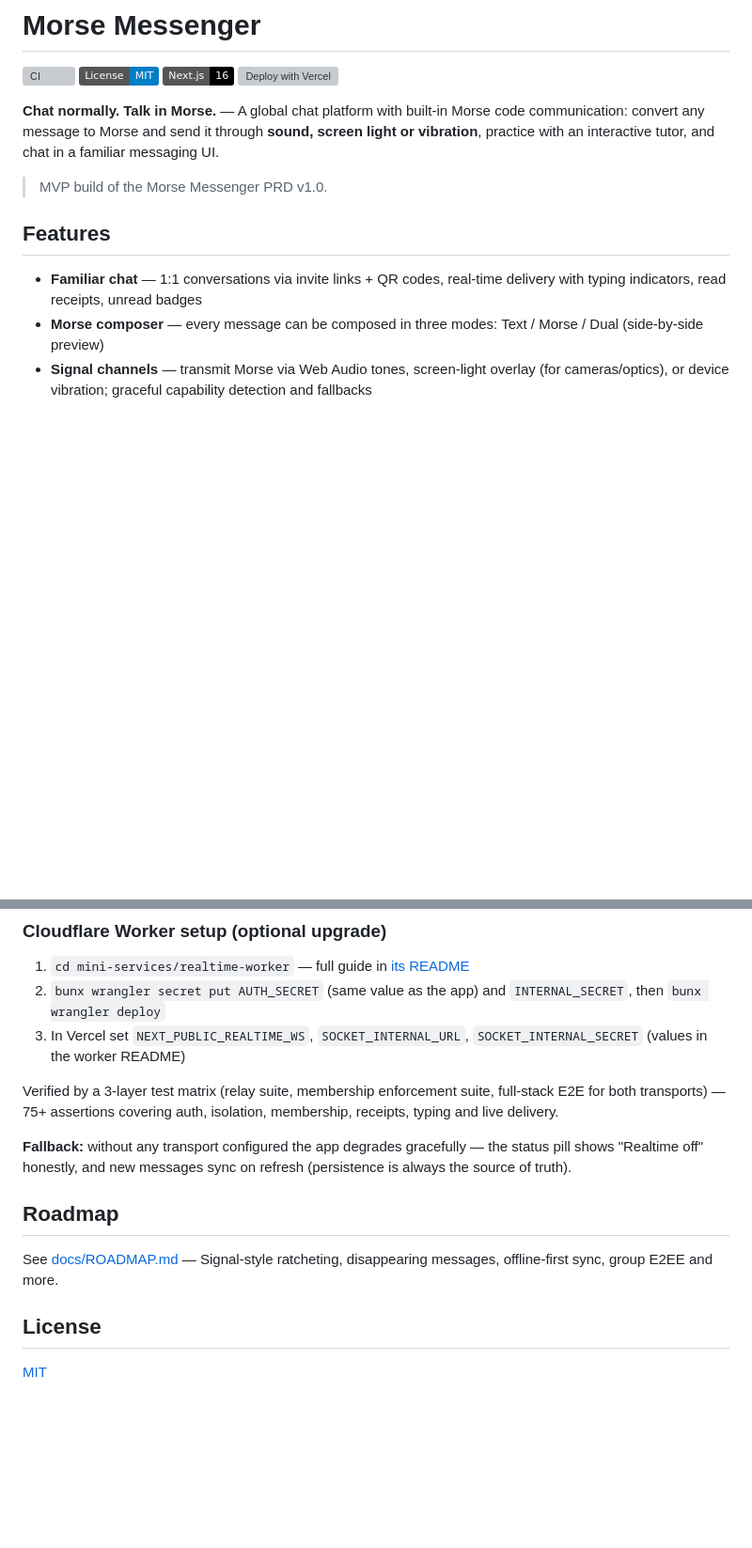
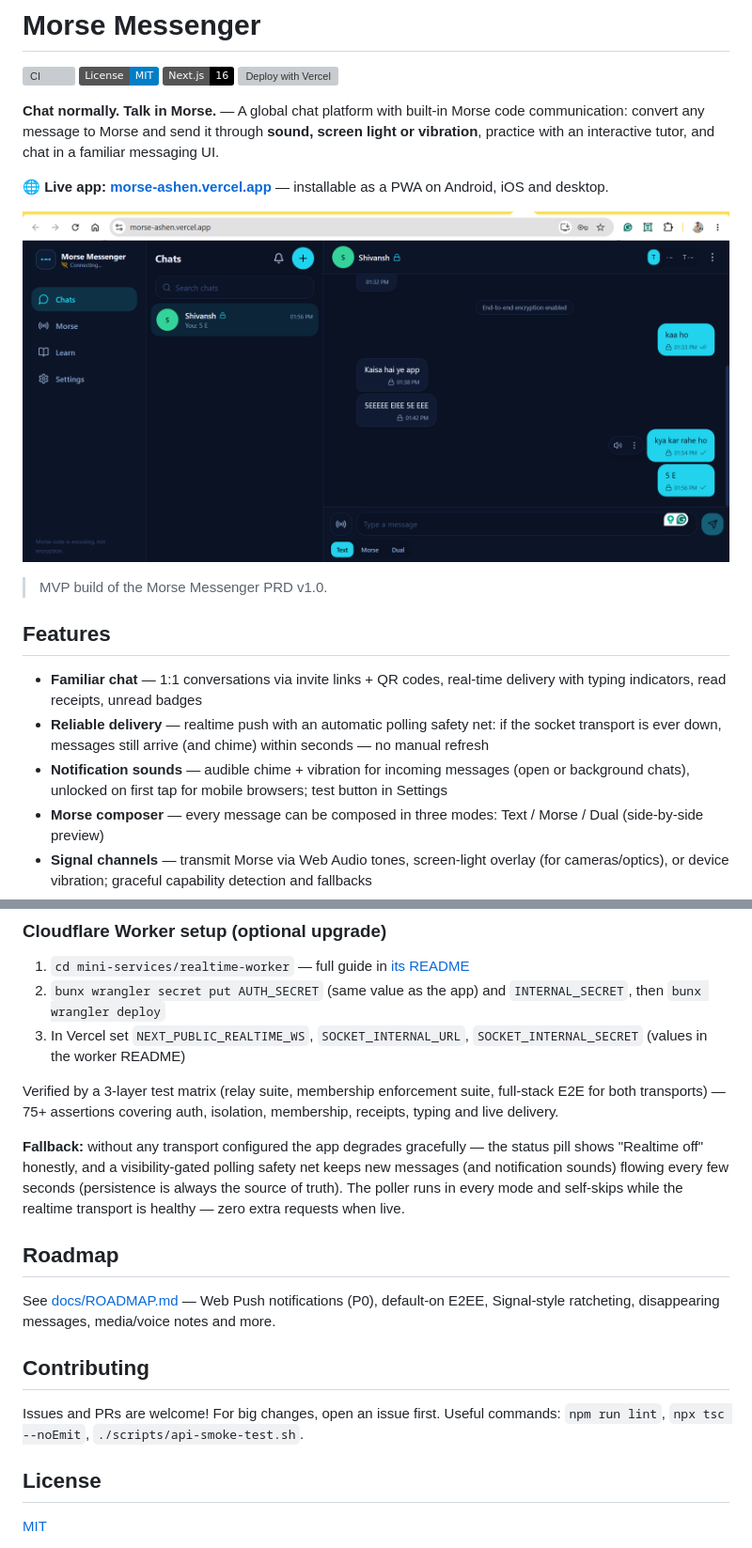
Before and after one commit to DKUMARGUPTA/morse, a Markdown page: README.md, 2 parts joined by grey strips. Shown at 94% size. Drawn GitHub-style; pictures changed too: docs/screenshots/chat-desktop.png (added); badges without logos; blank space fills up the shorter version; grey boxes are pictures that could not be loaded.

```diff
--- a/README.md
+++ b/README.md
@@ -7,11 +7,17 @@
 
 **Chat normally. Talk in Morse.** — A global chat platform with built-in Morse code communication: convert any message to Morse and send it through **sound, screen light or vibration**, practice with an interactive tutor, and chat in a familiar messaging UI.
 
+**:globe_with_meridians: Live app: [morse-ashen.vercel.app](https://morse-ashen.vercel.app)** — installable as a PWA on Android, iOS and desktop.
+
+![Morse Messenger chat — E2EE conversation with Text / Morse / Dual display modes](docs/screenshots/chat-desktop.png)
+
 > MVP build of the Morse Messenger PRD v1.0.
 
 ## Features
 
 - **Familiar chat** — 1:1 conversations via invite links + QR codes, real-time delivery with typing indicators, read receipts, unread badges
+- **Reliable delivery** — realtime push with an automatic polling safety net: if the socket transport is ever down, messages still arrive (and chime) within seconds — no manual refresh
+- **Notification sounds** — audible chime + vibration for incoming messages (open or background chats), unlocked on first tap for mobile browsers; test button in Settings
 - **Morse composer** — every message can be composed in three modes: Text / Morse / Dual (side-by-side preview)
 - **Signal channels** — transmit Morse via Web Audio tones, screen-light overlay (for cameras/optics), or device vibration; graceful capability detection and fallbacks
 - **Telegraph key** — a real straight-key style input: press timing translates directly into dots and dashes
@@ -149,12 +155,20 @@ full-stack E2E for both transports) — 75+ assertions covering auth, isolation,
 membership, receipts, typing and live delivery.
 
 **Fallback:** without any transport configured the app degrades gracefully —
-the status pill shows "Realtime off" honestly, and new messages sync on
-refresh (persistence is always the source of truth).
+the status pill shows "Realtime off" honestly, and a visibility-gated polling
+safety net keeps new messages (and notification sounds) flowing every few
+seconds (persistence is always the source of truth). The poller runs in every
+mode and self-skips while the realtime transport is healthy — zero extra
+requests when live.
 
 ## Roadmap
 
-See [docs/ROADMAP.md](docs/ROADMAP.md) — Signal-style ratcheting, disappearing messages, offline-first sync, group E2EE and more.
+See [docs/ROADMAP.md](docs/ROADMAP.md) — Web Push notifications (P0), default-on E2EE, Signal-style ratcheting, disappearing messages, media/voice notes and more.
+
+## Contributing
+
+Issues and PRs are welcome! For big changes, open an issue first. Useful
+commands: `npm run lint`, `npx tsc --noEmit`, `./scripts/api-smoke-test.sh`.
 
 ## License
 
```
Also changed, not shown: docs/ROADMAP.md (+12 -5 lines), 2 other files.
